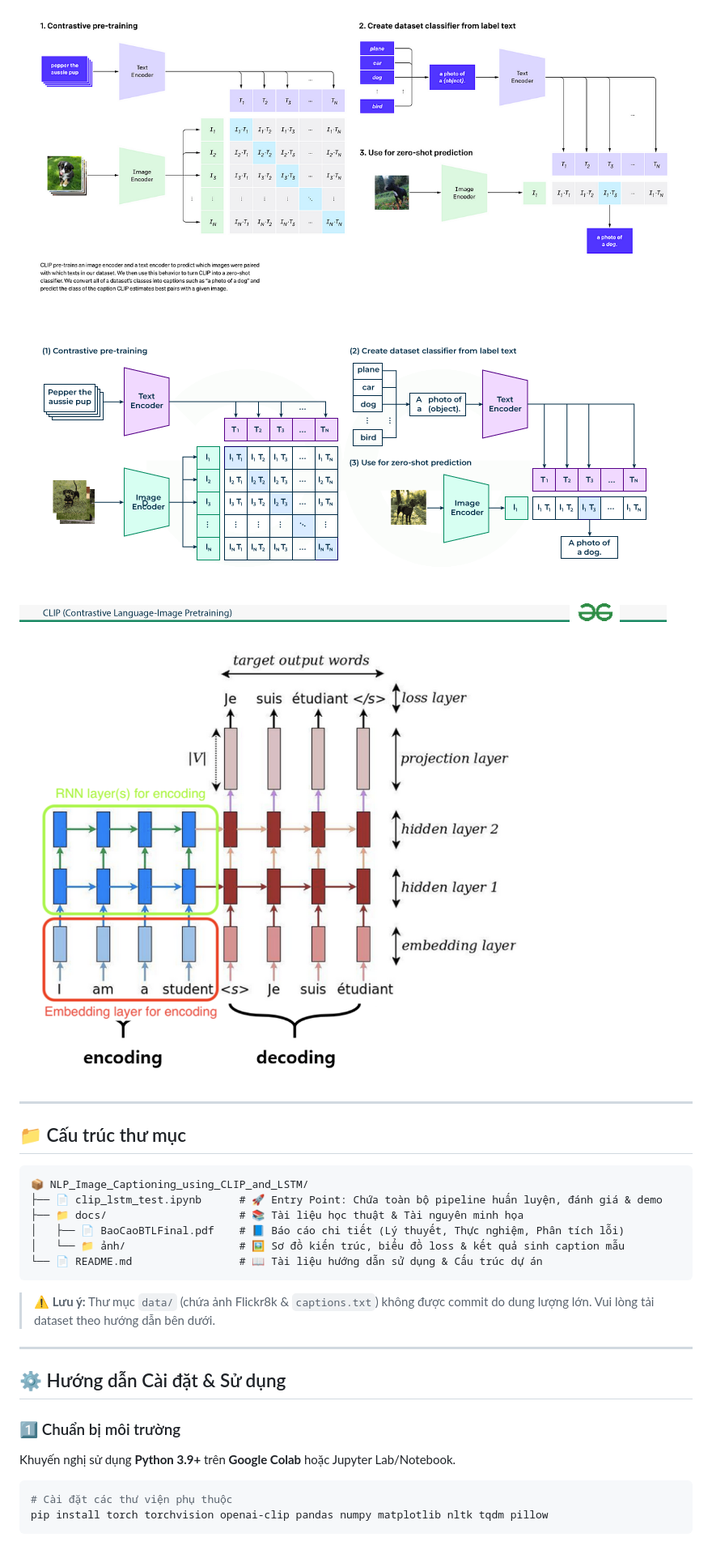
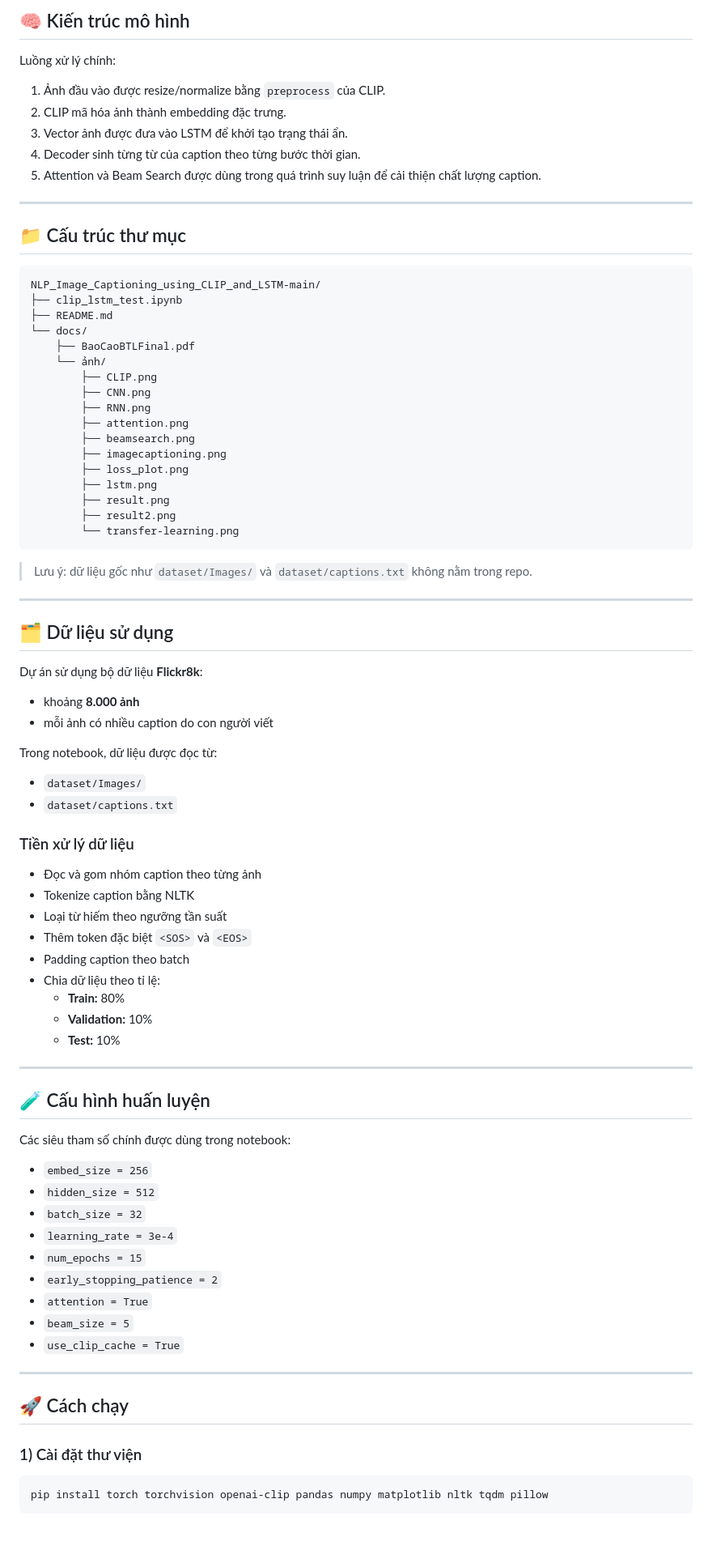
Before and after one commit to strawberrymilktea0604/NLP_Image_Captioning_using_CLIP_and_LSTM, a Markdown page: README.md, the part around one of its changes. Shown at 81% size. Drawn GitHub-style.

````diff
--- a/README.md
+++ b/README.md
@@ -34,29 +36,89 @@ Mô hình tuân theo thiết kế **Encoder-Decoder** kinh điển cho tác vụ
 
-![Sơ đồ quy trình hoạt động của mô hình CLIP kết hợp cơ chế học đa phương thức và ứng dụng cho tác vụ sinh mô tả ảnh](docs/ảnh/imagecaptioning.png)
-![Sơ đồ kiến trúc mô hình CLIP (Contrastive Language–Image Pre-training) với Image Encoder và Text Encoder](docs/ảnh/CLIP.png)
-![Sơ đồ cơ chế Attention trong mô hình Sequence-to-Sequence, minh họa cách Decoder tập trung vào các vùng đặc trưng của Encoder](docs/ảnh/attention.png)
+## 🧠 Kiến trúc mô hình
+
+Luồng xử lý chính:
+
+1. Ảnh đầu vào được resize/normalize bằng `preprocess` của CLIP.
+2. CLIP mã hóa ảnh thành embedding đặc trưng.
+3. Vector ảnh được đưa vào LSTM để khởi tạo trạng thái ẩn.
+4. Decoder sinh từng từ của caption theo từng bước thời gian.
+5. Attention và Beam Search được dùng trong quá trình suy luận để cải thiện chất lượng caption.
 
 ---
 
 ## 📁 Cấu trúc thư mục
+
 ```text
-📦 NLP_Image_Captioning_using_CLIP_and_LSTM/
-├── 📄 clip_lstm_test.ipynb      # 🚀 Entry Point: Chứa toàn bộ pipeline huấn luyện, đánh giá & demo
-├── 📁 docs/                     # 📚 Tài liệu học thuật & Tài nguyên minh họa
-│   ├── 📄 BaoCaoBTLFinal.pdf    # 📘 Báo cáo chi tiết (Lý thuyết, Thực nghiệm, Phân tích lỗi)
-│   └── 📁 ảnh/                  # 🖼️ Sơ đồ kiến trúc, biểu đồ loss & kết quả sinh caption mẫu
-└── 📄 README.md                 # 📖 Tài liệu hướng dẫn sử dụng & Cấu trúc dự án
+NLP_Image_Captioning_using_CLIP_and_LSTM-main/
+├── clip_lstm_test.ipynb
+├── README.md
+└── docs/
+    ├── BaoCaoBTLFinal.pdf
+    └── ảnh/
+        ├── CLIP.png
+        ├── CNN.png
+        ├── RNN.png
+        ├── attention.png
+        ├── beamsearch.png
+        ├── imagecaptioning.png
+        ├── loss_plot.png
+        ├── lstm.png
+        ├── result.png
+        ├── result2.png
+        └── transfer-learning.png
 ```
-> ⚠️ **Lưu ý:** Thư mục `data/` (chứa ảnh Flickr8k & `captions.txt`) không được commit do dung lượng lớn. Vui lòng tải dataset theo hướng dẫn bên dưới.
+
+> Lưu ý: dữ liệu gốc như `dataset/Images/` và `dataset/captions.txt` không nằm trong repo.
 
 ---
 
-## ⚙️ Hướng dẫn Cài đặt & Sử dụng
+## 🗂️ Dữ liệu sử dụng
 
-### 1️⃣ Chuẩn bị môi trường
-Khuyến nghị sử dụng **Python 3.9+** trên **Google Colab** hoặc Jupyter Lab/Notebook.
+Dự án sử dụng bộ dữ liệu **Flickr8k**:
+
+- khoảng **8.000 ảnh**
+- mỗi ảnh có nhiều caption do con người viết
+
+Trong notebook, dữ liệu được đọc từ:
+
+- `dataset/Images/`
+- `dataset/captions.txt`
+
+### Tiền xử lý dữ liệu
+
+- Đọc và gom nhóm caption theo từng ảnh
+- Tokenize caption bằng NLTK
+- Loại từ hiếm theo ngưỡng tần suất
+- Thêm token đặc biệt `<SOS>` và `<EOS>`
+- Padding caption theo batch
+- Chia dữ liệu theo tỉ lệ:
+  - **Train:** 80%
+  - **Validation:** 10%
+  - **Test:** 10%
+
+---
+
+## 🧪 Cấu hình huấn luyện
+
+Các siêu tham số chính được dùng trong notebook:
+
+- `embed_size = 256`
+- `hidden_size = 512`
+- `batch_size = 32`
+- `learning_rate = 3e-4`
+- `num_epochs = 15`
+- `early_stopping_patience = 2`
+- `attention = True`
+- `beam_size = 5`
+- `use_clip_cache = True`
+
+---
+
+## 🚀 Cách chạy
+
+### 1) Cài đặt thư viện
+
 ```bash
-# Cài đặt các thư viện phụ thuộc
 pip install torch torchvision openai-clip pandas numpy matplotlib nltk tqdm pillow
 ```
 
````
Also changed, not shown: other parts of README.md (+103 -69 lines).
